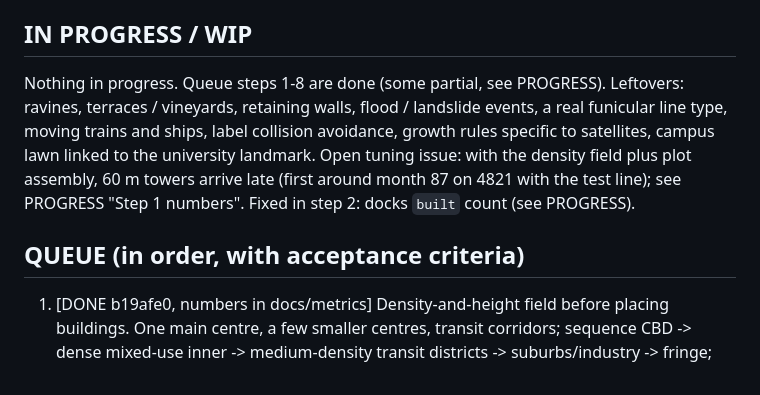
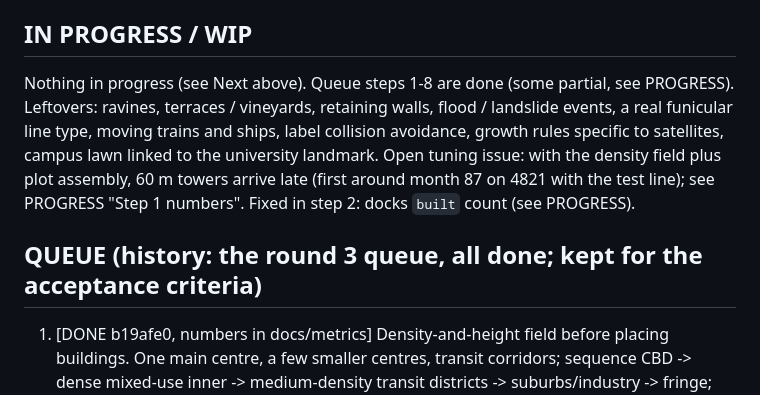
Before and after one commit to bencewokk/tsm, a Markdown page: HANDOVER.md, the part around one of its changes. Rendered like a GitHub page.

Commit message:
HANDOVER: current state, full controls, Next queue, scripts, dev flags and where metrics and screenshots live
Co-Authored-By: Claude Sonnet 5.5 <noreply@anthropic.com>

```diff
--- a/HANDOVER.md
+++ b/HANDOVER.md
@@ -52,10 +74,10 @@ Space pause; 1/2/3 speed (1x/3x/10x); P toggles plan mode (V back to view). WASD
 - Round 4 (this worker): step 3b playability (route guarantee, rack / funicular segments, `npm run routes`), tower retune (`npm run towers`), x-ray fix, then queue steps 4 (road hierarchy), 5 (territories, `?noterr=1`), 6 (empty structure and squares, `?nores=1`), 7 (satellites with a cause, `?nosat=1`, `npm run satellites`), 8 (visual pass: cork, strata, acrylic water, paper map blend, labels, traffic and crowds). See the matching PROGRESS sections; dev switches `HIER.on` (`?nohier=1`), `TERR.on`, `RES.on`, `SQ.on`, `SAT.on`; scripts `routes`, `towers`, `zones`, `structure`, `satellites`.
 
 ## IN PROGRESS / WIP
-Nothing in progress. Queue steps 1-8 are done (some partial, see PROGRESS). Leftovers: ravines, terraces / vineyards, retaining walls, flood / landslide events, a real funicular line type, moving trains and ships, label collision avoidance, growth rules specific to satellites, campus lawn linked to the university landmark. Open tuning issue: with the density field plus plot assembly, 60 m towers arrive late (first around month 87 on 4821 with the test line); see PROGRESS "Step 1 numbers".
+Nothing in progress (see Next above). Queue steps 1-8 are done (some partial, see PROGRESS). Leftovers: ravines, terraces / vineyards, retaining walls, flood / landslide events, a real funicular line type, moving trains and ships, label collision avoidance, growth rules specific to satellites, campus lawn linked to the university landmark. Open tuning issue: with the density field plus plot assembly, 60 m towers arrive late (first around month 87 on 4821 with the test line); see PROGRESS "Step 1 numbers".
 Fixed in step 2: docks `built` count (see PROGRESS).
 
-## QUEUE (in order, with acceptance criteria)
+## QUEUE (history: the round 3 queue, all done; kept for the acceptance criteria)
 1. [DONE b19afe0, numbers in docs/metrics] Density-and-height field before placing buildings. One main centre, a few smaller centres, transit corridors; sequence CBD -> dense mixed-use inner -> medium-density transit districts -> suburbs/industry -> fringe; compact CBD; towers only where land value, jobs and station access overlap. The starting city is modest; big tower clusters mostly come from the player's transit. Plots re-subdivide/merge as land value changes so empty mid-ring back rows fill in. Acceptance: `npm run metrics` shows height and density versus distance from the centre and versus station access, before/after (baseline in docs/metrics), for seed 4821 and two other origins. (Code landed in b19afe0; verify and record the numbers.)
 2. [DONE, merged fe4db48] Large plot assembly (required rule). Every tower, stadium, arena, factory, campus or major redevelopment consumes several contiguous plots (acquired over time, holdouts possible). Visible stages: hoardings -> demolition building by building -> cleared site with cabins -> foundations -> structure with cranes -> facade -> opening. Streets through the site close or reroute; pathfinding and catchments update. New plaza or cut-through; drop-off loops for venues; yard and freight access for factories. Landmark event proposals use the same pipeline and show which plots get cleared. Acceptance: no large building appears on a single original plot; capture sequence of a tower and a stadium/factory build; a street closure with catchment before/after. (WIP branch.)
 3. [DONE, partial: see PROGRESS "Step 3 results"] Dramatic terrain with gameplay impact (before road pruning). Ridges and mountains with passes, carved valleys, cliffs and bays, a castle hill, floodplains and wetlands, ravines; slope materials, forests, vineyards, retaining walls. Gameplay: metro cost by terrain (cut-and-cover cheap, bored tunnel under hills expensive, viaduct across valleys, river crossings) shown per segment in plan mode with gradient limits; deep stations add access time; slope-aware walking (Tobler) shrinks hilltop catchments; arterials follow valleys and passes; switchbacks; car times include grade. Slopes limit density; views raise value; floodplain unbuildable or flood risk; ridges split basins so a tunnel opens a basin. Optional funicular/cable car. Events: flood, landslide, tunnel milestone. Acceptance: one dramatic oblique per terrain type, plan mode with segment types/costs, hilltop vs flat catchment area, cost per km per segment type, ridership change when a tunnel opens a basin.
```
Also changed, not shown: other parts of HANDOVER.md (+23 -1 lines).
